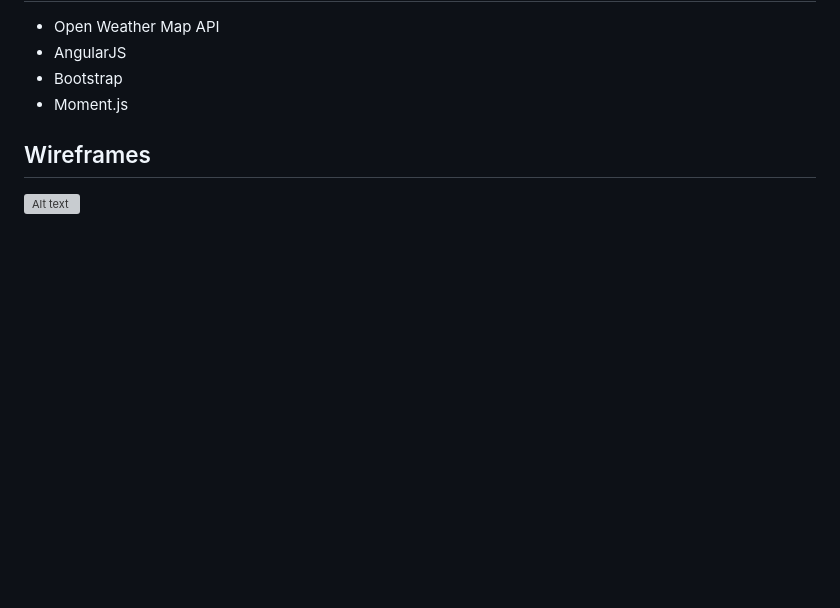
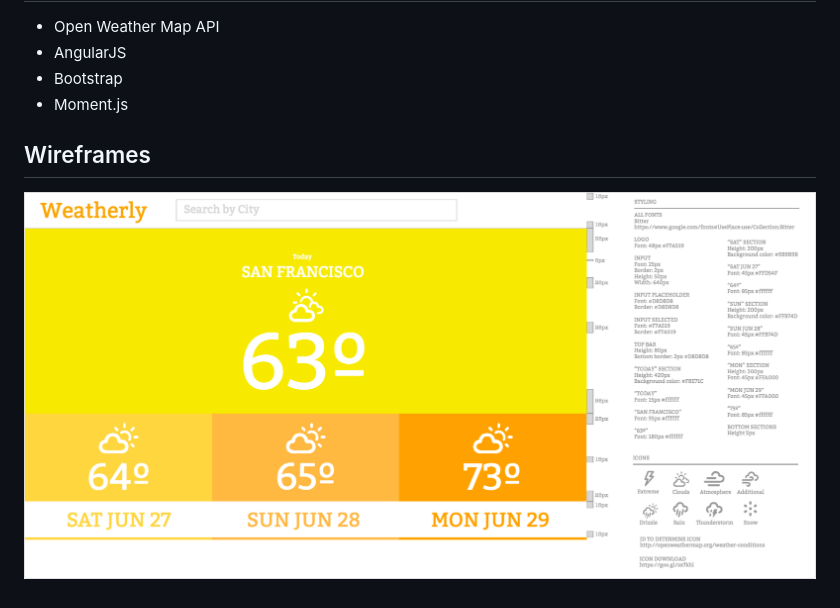
Before and after one commit to alex415/weatherly, a Markdown page: README.md, the part around the change. Drawn GitHub-style; pictures changed too: instructions.png (added); blank space fills up the shorter version; grey boxes are pictures that could not be loaded.

Commit message:
removed pdf, added png

```diff
--- a/README.md
+++ b/README.md
@@ -15,4 +15,4 @@ A weather app that will pull a four-day forecast
 * Moment.js
 
 ## Wireframes
-![Alt text](/instructions.pdf "Wireframe")
+![Alt text](/instructions.png "Wireframe")
```
Also changed, not shown: 1 other file.
